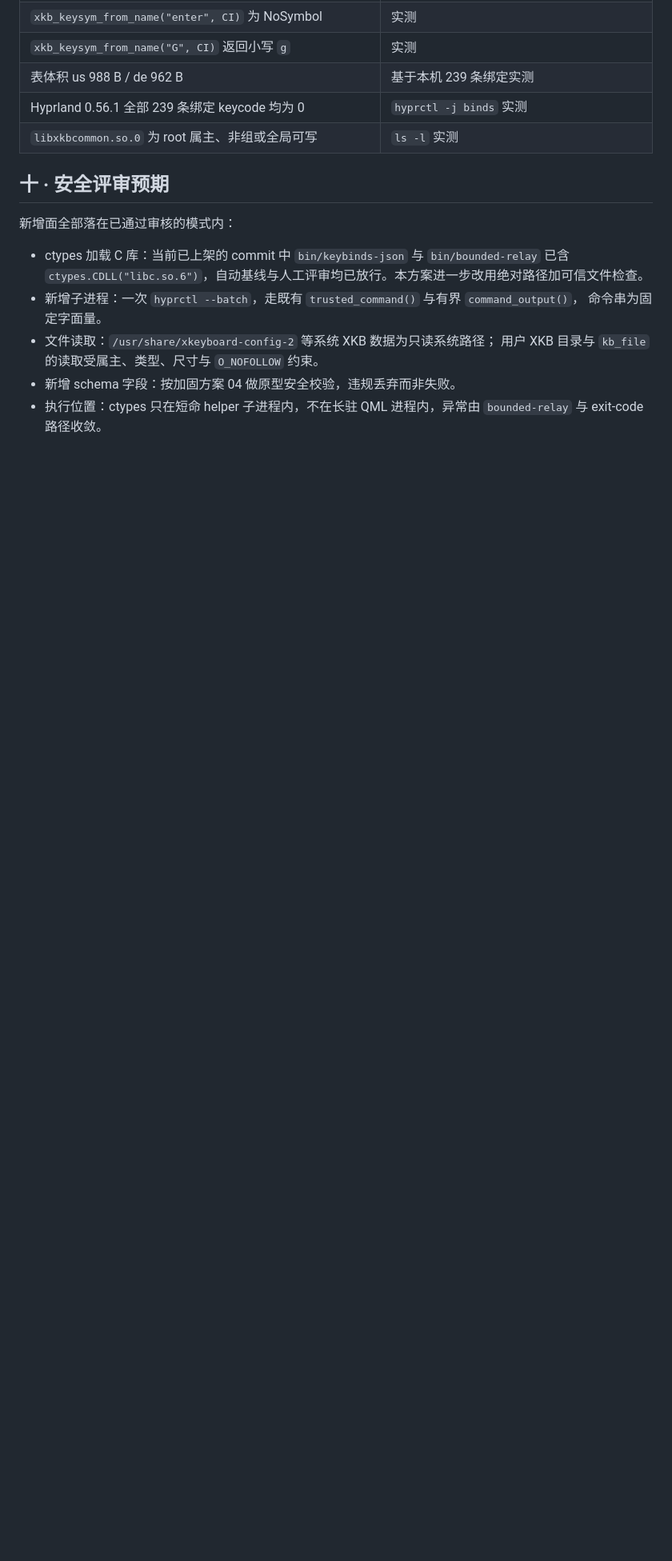
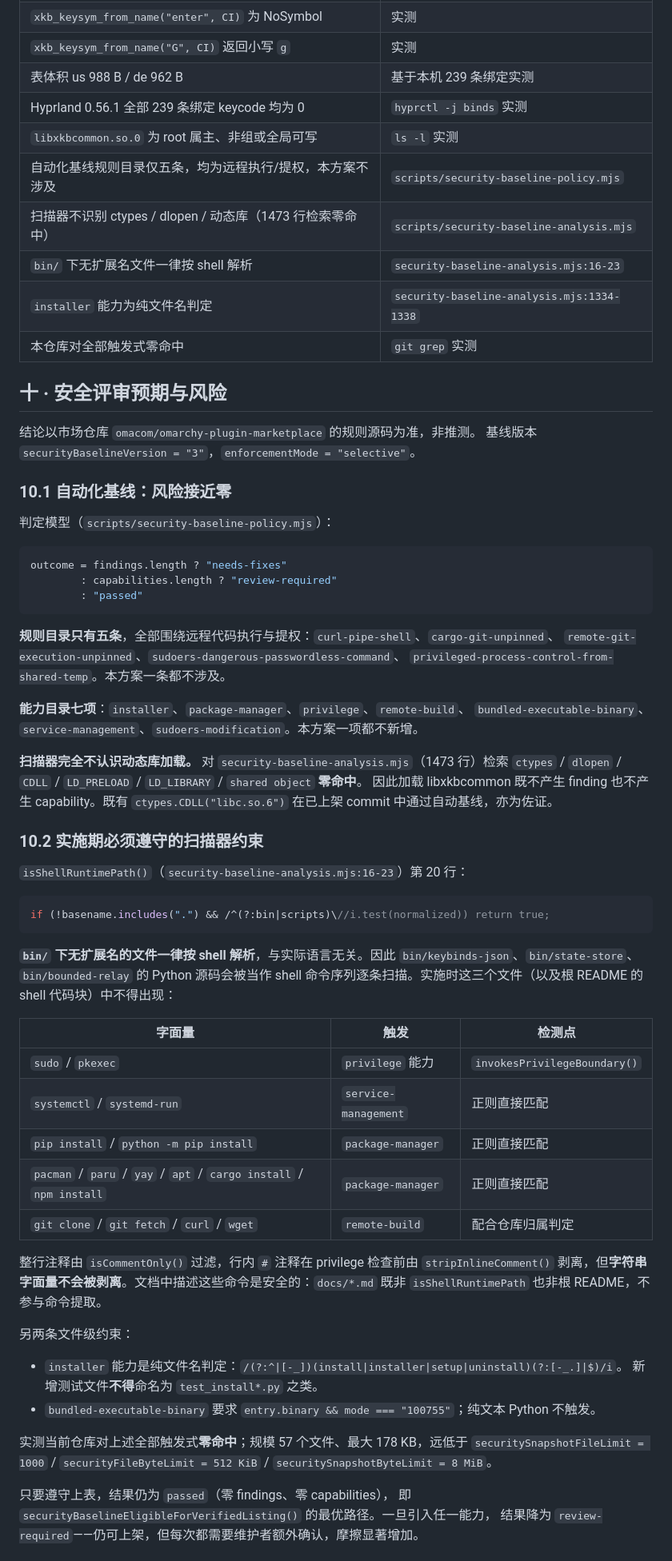
Before and after one commit to luneth90/keycade, a Markdown page: docs/issue-1-layout-key-matching-plan.md, the part around one of its changes. Shown at 80% size. GitHub-like rendering; blank space fills up the shorter version.

Commit message:
docs: ground the security review expectation in the marketplace rules
The previous section asserted the change would pass without checking. The
marketplace publishes the rules it enforces, so read them: the baseline's
rule catalog holds five rules, all about remote execution and privilege
escalation, and its capability catalog holds seven, none of which this
change reaches. A search of the 1473-line analyser finds no awareness of
ctypes, dlopen or shared libraries at all.

The scan does hold one trap worth recording before the code is written:
isShellRuntimePath() treats every extensionless file under bin/ as a shell
script, so the Python helpers are parsed as shell command sequences and a
literal "sudo" or "pip install" in a string would register a capability.

Also records the residual risk that a reviewer objects to compiling
user-writable XKB data at all, and the fallback that answers it without
disturbing the rest of the design.

Co-Authored-By: Claude Opus 5 <noreply@anthropic.com>
Claude-Session: https://claude.ai/code/session_0199rAgetQKBKfakWQd9SDmD

````diff
--- a/docs/issue-1-layout-key-matching-plan.md
+++ b/docs/issue-1-layout-key-matching-plan.md
@@ -460,17 +460,74 @@ Keycade 现在就以 `matchMode: "physical"` 精确比较键码训练它们，
 | 表体积 us 988 B / de 962 B | 基于本机 239 条绑定实测 |
 | Hyprland 0.56.1 全部 239 条绑定 keycode 均为 0 | `hyprctl -j binds` 实测 |
 | `libxkbcommon.so.0` 为 root 属主、非组或全局可写 | `ls -l` 实测 |
+| 自动化基线规则目录仅五条，均为远程执行/提权，本方案不涉及 | `scripts/security-baseline-policy.mjs` |
+| 扫描器不识别 ctypes / dlopen / 动态库（1473 行检索零命中） | `scripts/security-baseline-analysis.mjs` |
+| `bin/` 下无扩展名文件一律按 shell 解析 | `security-baseline-analysis.mjs:16-23` |
+| `installer` 能力为纯文件名判定 | `security-baseline-analysis.mjs:1334-1338` |
+| 本仓库对全部触发式零命中 | `git grep` 实测 |
 
-## 十 · 安全评审预期
+## 十 · 安全评审预期与风险
 
-新增面全部落在已通过审核的模式内：
+结论以市场仓库 `omacom/omarchy-plugin-marketplace` 的规则源码为准，非推测。
+基线版本 `securityBaselineVersion = "3"`，`enforcementMode = "selective"`。
 
-- ctypes 加载 C 库：当前已上架的 commit 中 `bin/keybinds-json` 与 `bin/bounded-relay`
-  已含 `ctypes.CDLL("libc.so.6")`，自动基线与人工评审均已放行。本方案进一步改用绝对路径加可信文件检查。
-- 新增子进程：一次 `hyprctl --batch`，走既有 `trusted_command()` 与有界 `command_output()`，
-  命令串为固定字面量。
-- 文件读取：`/usr/share/xkeyboard-config-2` 等系统 XKB 数据为只读系统路径；
-  用户 XKB 目录与 `kb_file` 的读取受属主、类型、尺寸与 `O_NOFOLLOW` 约束。
-- 新增 schema 字段：按加固方案 04 做原型安全校验，违规丢弃而非失败。
-- 执行位置：ctypes 只在短命 helper 子进程内，不在长驻 QML 进程内，异常由
-  `bounded-relay` 与 exit-code 路径收敛。
+### 10.1 自动化基线：风险接近零
+
+判定模型（`scripts/security-baseline-policy.mjs`）：
+
+```js
+outcome = findings.length ? "needs-fixes"
+        : capabilities.length ? "review-required"
+        : "passed"
+```
+
+**规则目录只有五条**，全部围绕远程代码执行与提权：`curl-pipe-shell`、`cargo-git-unpinned`、
+`remote-git-execution-unpinned`、`sudoers-dangerous-passwordless-command`、
+`privileged-process-control-from-shared-temp`。本方案一条都不涉及。
+
+**能力目录七项**：`installer`、`package-manager`、`privilege`、`remote-build`、
+`bundled-executable-binary`、`service-management`、`sudoers-modification`。本方案一项都不新增。
+
+**扫描器完全不认识动态库加载。** 对 `security-baseline-analysis.mjs`（1473 行）检索
+`ctypes` / `dlopen` / `CDLL` / `LD_PRELOAD` / `LD_LIBRARY` / `shared object` **零命中**。
+因此加载 libxkbcommon 既不产生 finding 也不产生 capability。既有 `ctypes.CDLL("libc.so.6")`
+在已上架 commit 中通过自动基线，亦为佐证。
+
+### 10.2 实施期必须遵守的扫描器约束
+
+`isShellRuntimePath()`（`security-baseline-analysis.mjs:16-23`）第 20 行：
+
+```js
+if (!basename.includes(".") && /^(?:bin|scripts)\//i.test(normalized)) return true;
+```
+
+**`bin/` 下无扩展名的文件一律按 shell 解析**，与实际语言无关。因此
+`bin/keybinds-json`、`bin/state-store`、`bin/bounded-relay` 的 Python 源码会被当作
+shell 命令序列逐条扫描。实施时这三个文件（以及根 README 的 shell 代码块）中不得出现：
+
+| 字面量 | 触发 | 检测点 |
+| --- | --- | --- |
+| `sudo` / `pkexec` | `privilege` 能力 | `invokesPrivilegeBoundary()` |
+| `systemctl` / `systemd-run` | `service-management` | 正则直接匹配 |
+| `pip install` / `python -m pip install` | `package-manager` | 正则直接匹配 |
+| `pacman` / `paru` / `yay` / `apt` / `cargo install` / `npm install` | `package-manager` | 正则直接匹配 |
+| `git clone` / `git fetch` / `curl` / `wget` | `remote-build` | 配合仓库归属判定 |
+
+整行注释由 `isCommentOnly()` 过滤，行内 `#` 注释在 privilege 检查前由 `stripInlineComment()`
+剥离，但**字符串字面量不会被剥离**。文档中描述这些命令是安全的：`docs/*.md` 既非
+`isShellRuntimePath` 也非根 README，不参与命令提取。
+
+另两条文件级约束：
+
+- `installer` 能力是纯文件名判定：`/(?:^|[-_])(install|installer|setup|uninstall)(?:[-_.]|$)/i`。
+  新增测试文件**不得**命名为 `test_install*.py` 之类。
+- `bundled-executable-binary` 要求 `entry.binary && mode === "100755"`；纯文本 Python 不触发。
+
+实测当前仓库对上述全部触发式**零命中**；规模 57 个文件、最大 178 KB，远低于
+`securitySnapshotFileLimit = 1000` / `securityFileByteLimit = 512 KiB` /
+`securitySnapshotByteLimit = 8 MiB`。
+
+只要遵守上表，结果仍为 `passed`（零 findings、零 capabilities），
+即 `securityBaselineEligibleForVerifiedListing()` 的最优路径。一旦引入任一能力，
+结果降为 `review-required`——仍可上架，但每次都需要维护者额外确认，摩擦显著增加。
+
````
Also changed, not shown: other parts of docs/issue-1-layout-key-matching-plan.md (+37 -0 lines).
